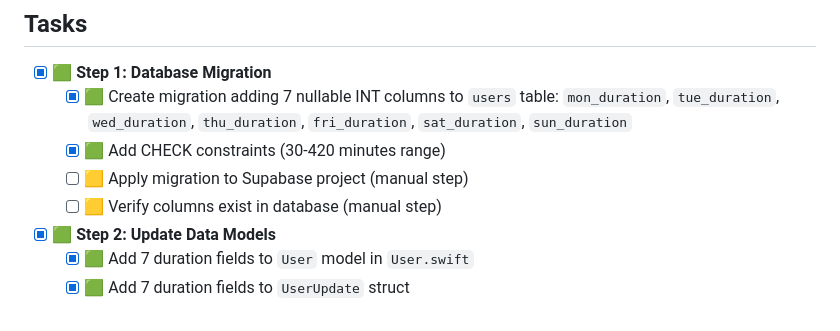
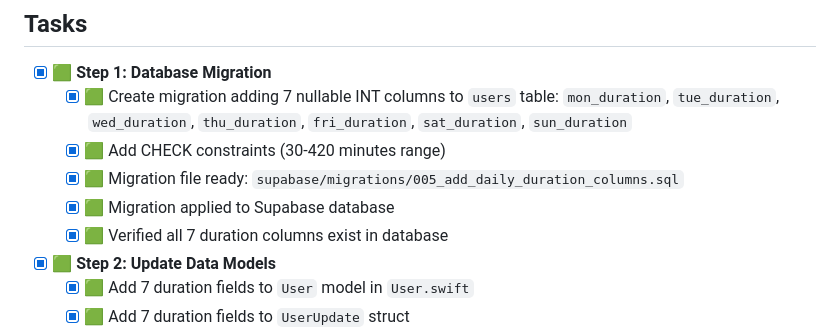
Before and after one commit to EmmanuelBreard/Dromos, a Markdown page: tech-specs/DRO-37-tracking.md, the part around the change. Rendered like a GitHub page.

Commit message:
docs: Update DRO-37 tracking - migration applied successfully

```diff
--- a/tech-specs/DRO-37-tracking.md
+++ b/tech-specs/DRO-37-tracking.md
@@ -12,8 +12,9 @@ Add 1 new onboarding screen (Screen 7) to collect total training duration per da
 - [x] 🟩 **Step 1: Database Migration**
   - [x] 🟩 Create migration adding 7 nullable INT columns to `users` table: `mon_duration`, `tue_duration`, `wed_duration`, `thu_duration`, `fri_duration`, `sat_duration`, `sun_duration`
   - [x] 🟩 Add CHECK constraints (30-420 minutes range)
-  - [ ] 🟨 Apply migration to Supabase project (manual step)
-  - [ ] 🟨 Verify columns exist in database (manual step)
+  - [x] 🟩 Migration file ready: `supabase/migrations/005_add_daily_duration_columns.sql`
+  - [x] 🟩 Migration applied to Supabase database
+  - [x] 🟩 Verified all 7 duration columns exist in database
 
 - [x] 🟩 **Step 2: Update Data Models**
   - [x] 🟩 Add 7 duration fields to `User` model in `User.swift`
```
